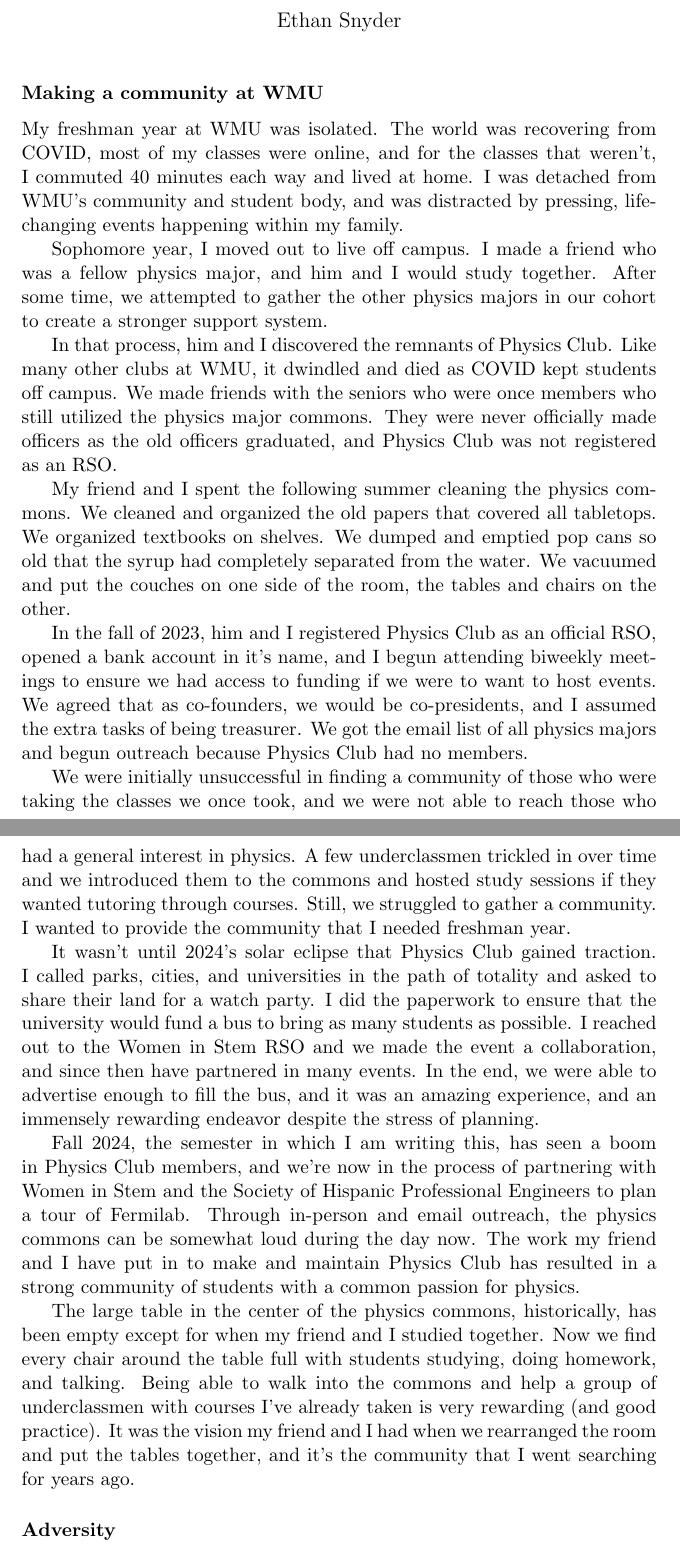
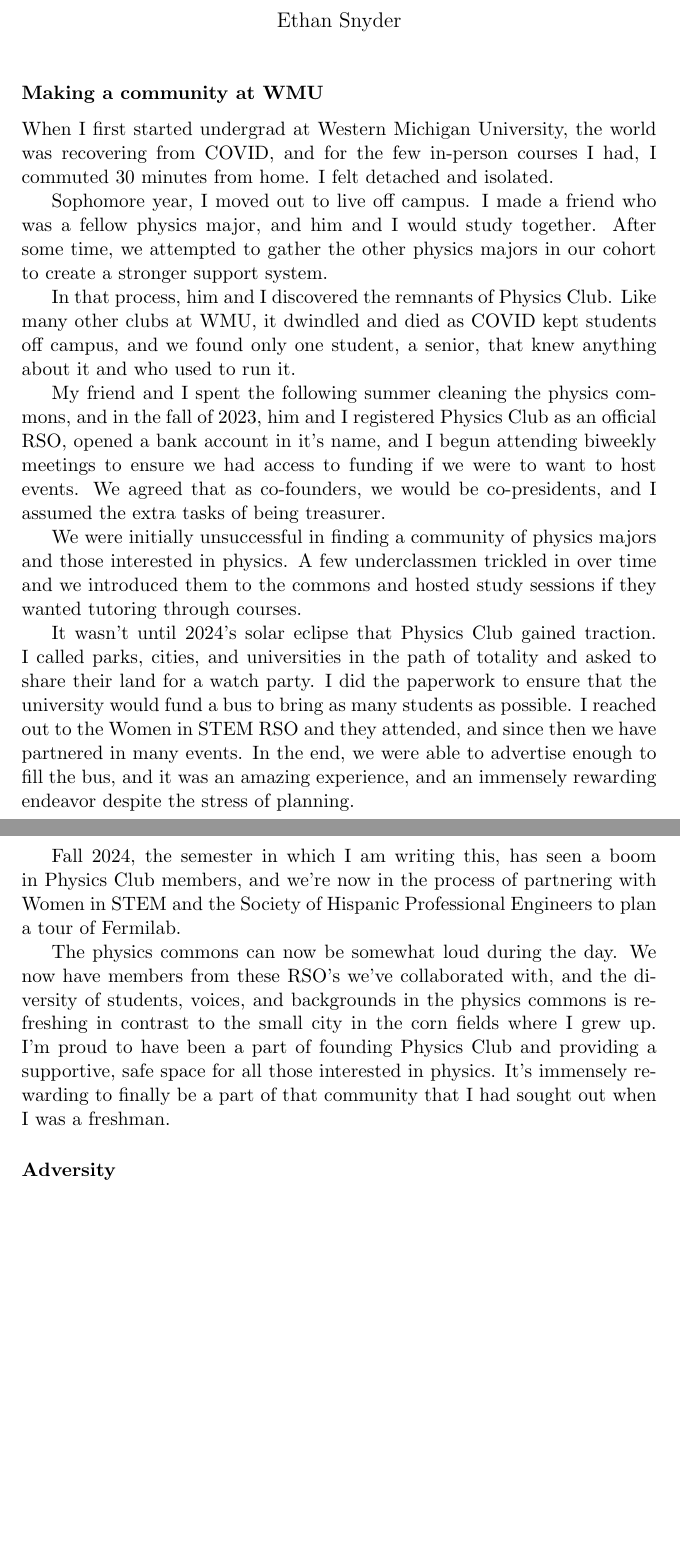
Before and after one commit to ethan-ss-nyder/GradSchoolStuff, a LaTeX document (Michigan State University/PersonalStatement/PersonalState_EthanSnyder.tex): two parts of pages 1 and 2 of 3, joined at a grey line, cut so that both start at the same text, the shorter picture padded with empty space. Compiled offline with pdfLaTeX.

Commit message:
Rough draft of my personal statement done. Rough, though. Rough.

```diff
--- a/Michigan State University/PersonalStatement/PersonalState_EthanSnyder.tex
+++ b/Michigan State University/PersonalStatement/PersonalState_EthanSnyder.tex
@@ -13,22 +13,20 @@
 \begin{document}
 \maketitle
 \subsubsection*{Making a community at WMU}
-My freshman year at WMU was isolated. The world was recovering from COVID, most of my classes were online, and for the classes that weren't, I commuted 40 minutes each way and lived at home. I was detached from WMU's community and student body, and was distracted by pressing, life-changing events happening within my family.
+When I first started undergrad at Western Michigan University, the world was recovering from COVID, and for the few in-person courses I had, I commuted 30 minutes from home. I felt detached and isolated.
 
 Sophomore year, I moved out to live off campus. I made a friend who was a fellow physics major, and him and I would study together. After some time, we attempted to gather the other physics majors in our cohort to create a stronger support system.
 
-In that process, him and I discovered the remnants of Physics Club. Like many other clubs at WMU, it dwindled and died as COVID kept students off campus. We made friends with the seniors who were once members who still utilized the physics major commons. They were never officially made officers as the old officers graduated, and Physics Club was not registered as an RSO.
+In that process, him and I discovered the remnants of Physics Club. Like many other clubs at WMU, it dwindled and died as COVID kept students off campus, and we found only one student, a senior, that knew anything about it and who used to run it.
 
-My friend and I spent the following summer cleaning the physics commons. We cleaned and organized the old papers that covered all tabletops. We organized textbooks on shelves. We dumped and emptied pop cans so old that the syrup had completely separated from the water. We vacuumed and put the couches on one side of the room, the tables and chairs on the other.
+My friend and I spent the following summer cleaning the physics commons, and in the fall of 2023, him and I registered Physics Club as an official RSO, opened a bank account in it's name, and I begun attending biweekly meetings to ensure we had access to funding if we were to want to host events. We agreed that as co-founders, we would be co-presidents, and I assumed the extra tasks of being treasurer.
 
-In the fall of 2023, him and I registered Physics Club as an official RSO, opened a bank account in it's name, and I begun attending biweekly meetings to ensure we had access to funding if we were to want to host events. We agreed that as co-founders, we would be co-presidents, and I assumed the extra tasks of being treasurer. We got the email list of all physics majors and begun outreach because Physics Club had no members.
+We were initially unsuccessful in finding a community of physics majors and those interested in physics. A few underclassmen trickled in over time and we introduced them to the commons and hosted study sessions if they wanted tutoring through courses.
 
-We were initially unsuccessful in finding a community of those who were taking the classes we once took, and we were not able to reach those who had a general interest in physics. A few underclassmen trickled in over time and we introduced them to the commons and hosted study sessions if they wanted tutoring through courses. Still, we struggled to gather a community. I wanted to provide the community that I needed freshman year.
+It wasn't until 2024's solar eclipse that Physics Club gained traction. I called parks, cities, and universities in the path of totality and asked to share their land for a watch party. I did the paperwork to ensure that the university would fund a bus to bring as many students as possible. I reached out to the Women in STEM RSO and they attended, and since then we have partnered in many events. In the end, we were able to advertise enough to fill the bus, and it was an amazing experience, and an immensely rewarding endeavor despite the stress of planning.
 
-It wasn't until 2024's solar eclipse that Physics Club gained traction. I called parks, cities, and universities in the path of totality and asked to share their land for a watch party. I did the paperwork to ensure that the university would fund a bus to bring as many students as possible. I reached out to the Women in Stem RSO and we made the event a collaboration, and since then have partnered in many events. In the end, we were able to advertise enough to fill the bus, and it was an amazing experience, and an immensely rewarding endeavor despite the stress of planning.
+Fall 2024, the semester in which I am writing this, has seen a boom in Physics Club members, and we're now in the process of partnering with Women in STEM and the Society of Hispanic Professional Engineers to plan a tour of Fermilab.
 
-Fall 2024, the semester in which I am writing this, has seen a boom in Physics Club members, and we're now in the process of partnering with Women in Stem and the Society of Hispanic Professional Engineers to plan a tour of Fermilab. Through in-person and email outreach, the physics commons can be somewhat loud during the day now. The work my friend and I have put in to make and maintain Physics Club has resulted in a strong community of students with a common passion for physics.
-
-The large table in the center of the physics commons, historically, has been empty except for when my friend and I studied together. Now we find every chair around the table full with students studying, doing homework, and talking. Being able to walk into the commons and help a group of underclassmen with courses I've already taken is very rewarding (and good practice). It was the vision my friend and I had when we rearranged the room and put the tables together, and it's the community that I went searching for years ago.
+The physics commons can now be somewhat loud during the day. We now have members from these RSO's we've collaborated with, and the diversity of students, voices, and backgrounds in the physics commons is refreshing in contrast to the small city in the corn fields where I grew up. I'm proud to have been a part of founding Physics Club and providing a supportive, safe space for all those interested in physics. It's immensely rewarding to finally be a part of that community that I had sought out when I was a freshman.
 %%%%%%%%%%%%%%%%%%%%%%%%%%%%%%%%%%%%%%%%%%%%%%%%%%%%%%%%%%%%%%%%%%%%%%%%%%%%%%%%%%%%%%%%%%%%%%%%%%%%%%%
 \subsubsection*{Adversity}
```
Also changed, not shown: Michigan State University/PersonalStatement/PersonalState_EthanSnyder.pdf, Michigan State University/PersonalStatement/PersonalState_EthanSnyder.tex (10 more changed lines), 2 other files.
